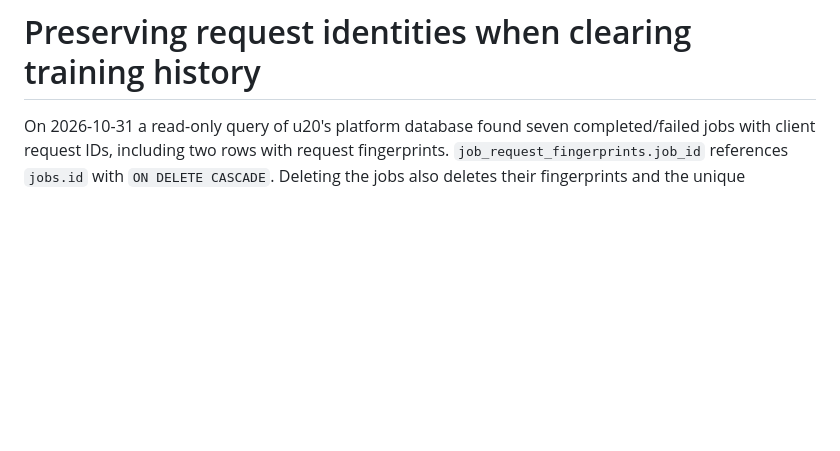
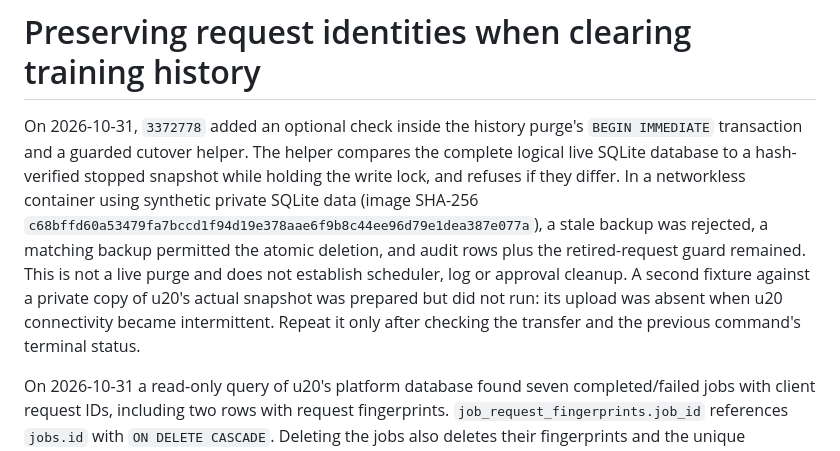
Before and after one commit to zdytim/TIME-trainctl, a Markdown page: research/slurm19/u20-history-request-tombstones-20261031.md, the part around the change. GitHub-like rendering; blank space fills up the shorter version.

Commit message:
Record guarded history purge fixture

```diff
--- a/research/slurm19/u20-history-request-tombstones-20261031.md
+++ b/research/slurm19/u20-history-request-tombstones-20261031.md
@@ -1,4 +1,17 @@
 # Preserving request identities when clearing training history
+
+On 2026-10-31, `3372778` added an optional check inside the history purge's
+`BEGIN IMMEDIATE` transaction and a guarded cutover helper. The helper compares
+the complete logical live SQLite database to a hash-verified stopped snapshot
+while holding the write lock, and refuses if they differ. In a networkless
+container using synthetic private SQLite data (image SHA-256
+`c68bffd60a53479fa7bccd1f94d19e378aae6f9b8c44ee96d79e1dea387e077a`), a stale
+backup was rejected, a matching backup permitted the atomic deletion, and audit
+rows plus the retired-request guard remained. This is not a live purge and does
+not establish scheduler, log or approval cleanup. A second fixture against a
+private copy of u20's actual snapshot was prepared but did not run: its upload
+was absent when u20 connectivity became intermittent. Repeat it only after
+checking the transfer and the previous command's terminal status.
 
 On 2026-10-31 a read-only query of u20's platform database found seven
 completed/failed jobs with client request IDs, including two rows with request
```
